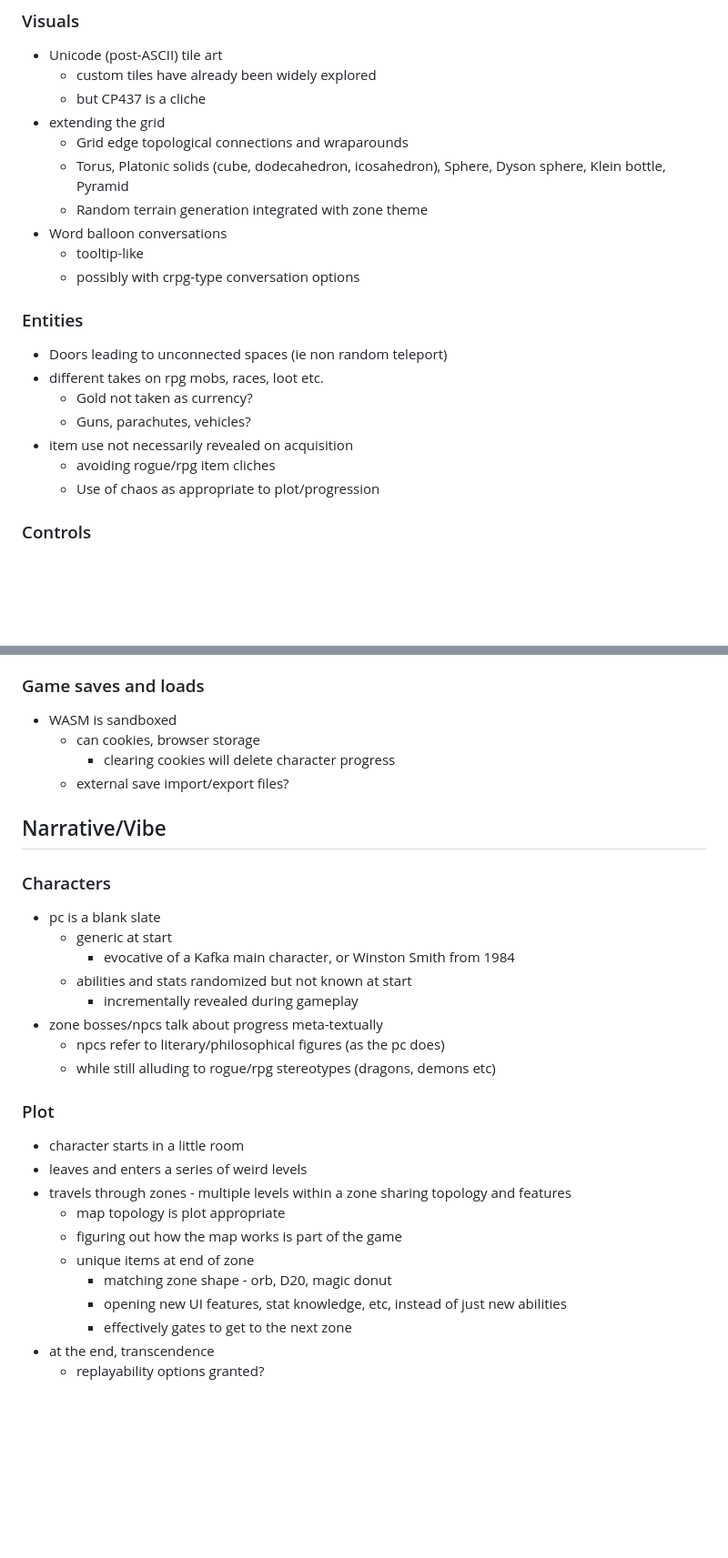
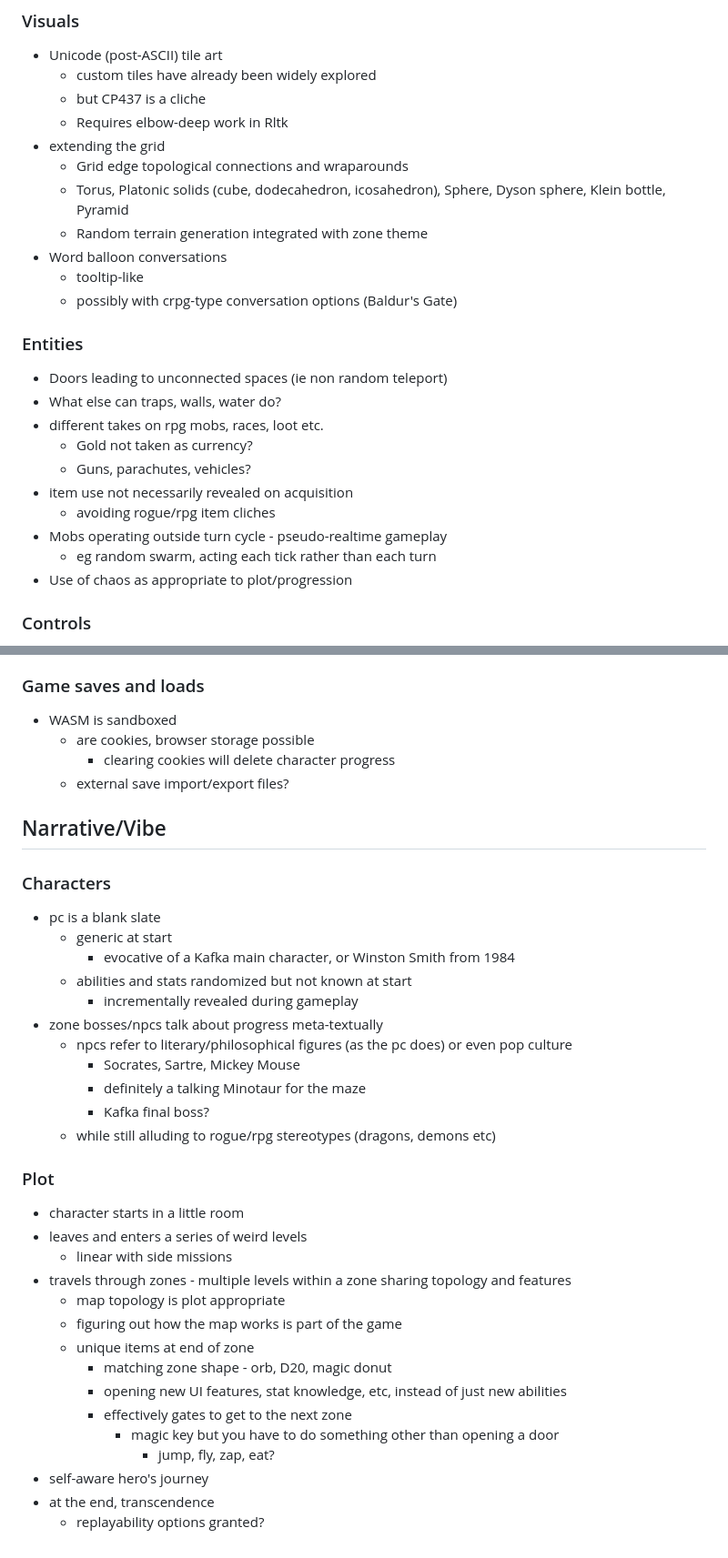
Before and after one commit to chmonster/rust_roguelike_tutorial, a Markdown page: DESIGN_DOC.md, 2 parts joined by grey strips. Shown: that part at 91% size. GitHub-like rendering; blank space fills up the shorter version.

Commit message:
design doc edits

```diff
--- a/DESIGN_DOC.md
+++ b/DESIGN_DOC.md
@@ -18,22 +18,25 @@
 - Unicode (post-ASCII) tile art
   - custom tiles have already been widely explored
   - but CP437 is a cliche
+  - Requires elbow-deep work in Rltk
 - extending the grid
   - Grid edge topological connections and wraparounds
   - Torus, Platonic solids (cube, dodecahedron, icosahedron), Sphere, Dyson sphere, Klein bottle, Pyramid
   - Random terrain generation integrated with zone theme
 - Word balloon conversations
   - tooltip-like
-  - possibly with crpg-type conversation options
+  - possibly with crpg-type conversation options (Baldur's Gate)
 ### Entities
 - Doors leading to unconnected spaces (ie non random teleport)
+- What else can traps, walls, water do?
 - different takes on rpg mobs, races, loot etc.
   - Gold not taken as currency?
   - Guns, parachutes, vehicles?
 - item use not necessarily revealed on acquisition
   - avoiding rogue/rpg item cliches
-  - Use of chaos as appropriate to plot/progression
-
+- Mobs operating outside turn cycle - pseudo-realtime gameplay
+  - eg random swarm, acting each tick rather than each turn
+- Use of chaos as appropriate to plot/progression
 ### Controls
 - Minimalist controls and UI
   - WASM/browser
@@ -53,7 +56,7 @@
     - rapid path to location
 ### Game saves and loads
 - WASM is sandboxed
-  - can cookies, browser storage
+  - are cookies, browser storage possible
     - clearing cookies will delete character progress
   - external save import/export files?
 
@@ -65,11 +68,15 @@
     - abilities and stats randomized but not known at start
       - incrementally revealed during gameplay
   - zone bosses/npcs talk about progress meta-textually
-    - npcs refer to literary/philosophical figures (as the pc does)
+    - npcs refer to literary/philosophical figures (as the pc does) or even pop culture
+      - Socrates, Sartre, Mickey Mouse
+      - definitely a talking Minotaur for the maze
+      - Kafka final boss?
     - while still alluding to rogue/rpg stereotypes (dragons, demons etc)
   ### Plot
   - character starts in a little room
   - leaves and enters a series of weird levels
+    - linear with side missions
   - travels through zones - multiple levels within a zone sharing topology and features
     - map topology is plot appropriate
     - figuring out how the map works is part of the game
@@ -77,5 +84,8 @@
       - matching zone shape - orb, D20, magic donut
       - opening new UI features, stat knowledge, etc, instead of just new abilities
       - effectively gates to get to the next zone
+        - magic key but you have to do something other than opening a door
+          - jump, fly, zap, eat?
+  - self-aware hero's journey
   - at the end, transcendence
     - replayability options granted?
```
